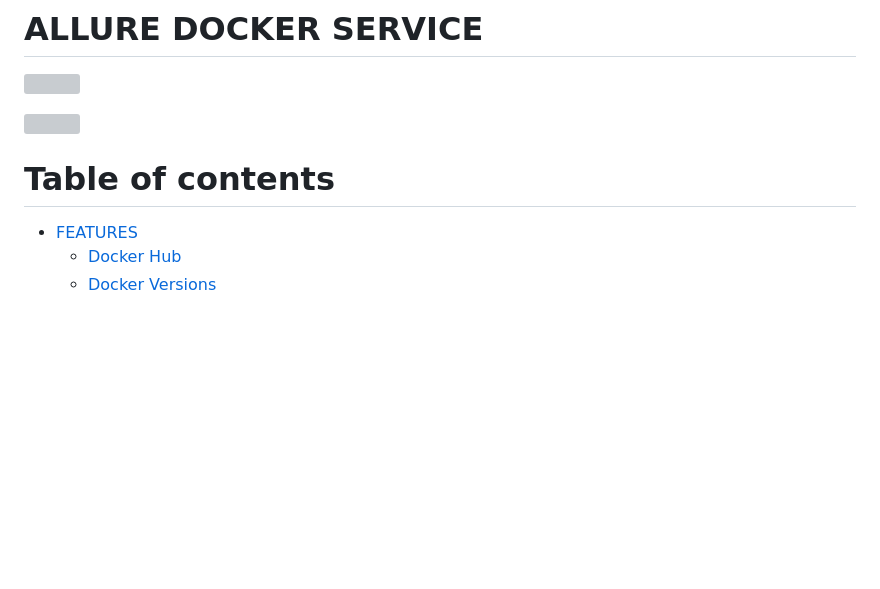
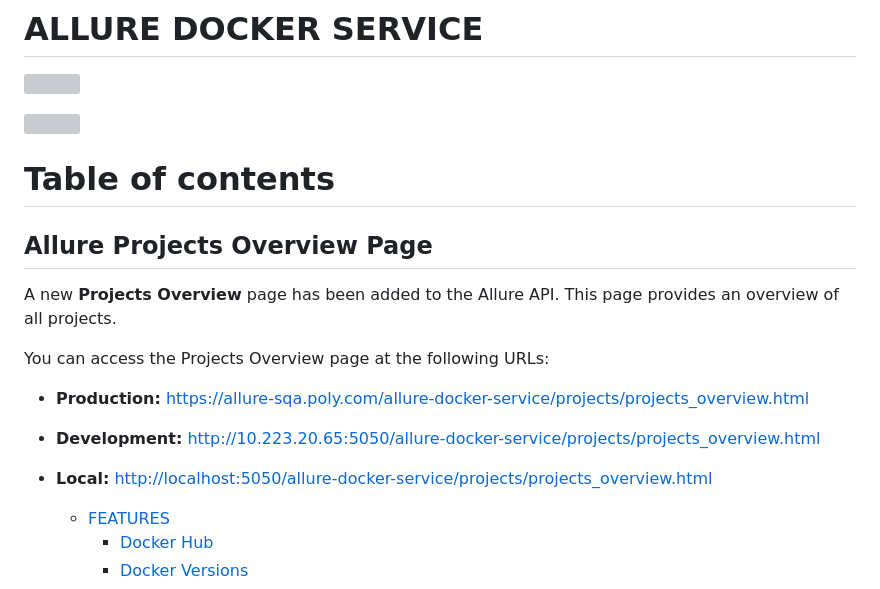
Before and after one commit to hemanth1110/allure-docker-service, a Markdown page: README.md, the part around the change. Drawn GitHub-style; blank space fills up the shorter version; grey boxes are pictures that could not be loaded.

```diff
--- a/README.md
+++ b/README.md
@@ -8,6 +8,16 @@
 
 Table of contents
 =================
+## Allure Projects Overview Page
+
+A new **Projects Overview** page has been added to the Allure API. This page provides an overview of all projects.
+
+You can access the Projects Overview page at the following URLs:
+
+- **Production:** [https://allure-sqa.poly.com/allure-docker-service/projects/projects_overview.html](https://allure-sqa.poly.com/allure-docker-service/projects/projects_overview.html)
+- **Development:** [http://10.223.20.65:5050/allure-docker-service/projects/projects_overview.html](http://10.223.20.65:5050/allure-docker-service/projects/projects_overview.html)
+- **Local:** [http://localhost:5050/allure-docker-service/projects/projects_overview.html](http://localhost:5050/allure-docker-service/projects/projects_overview.html)
+
    * [FEATURES](#FEATURES)
       * [Docker Hub](#docker-hub)
       * [Docker Versions](#docker-versions)
```
